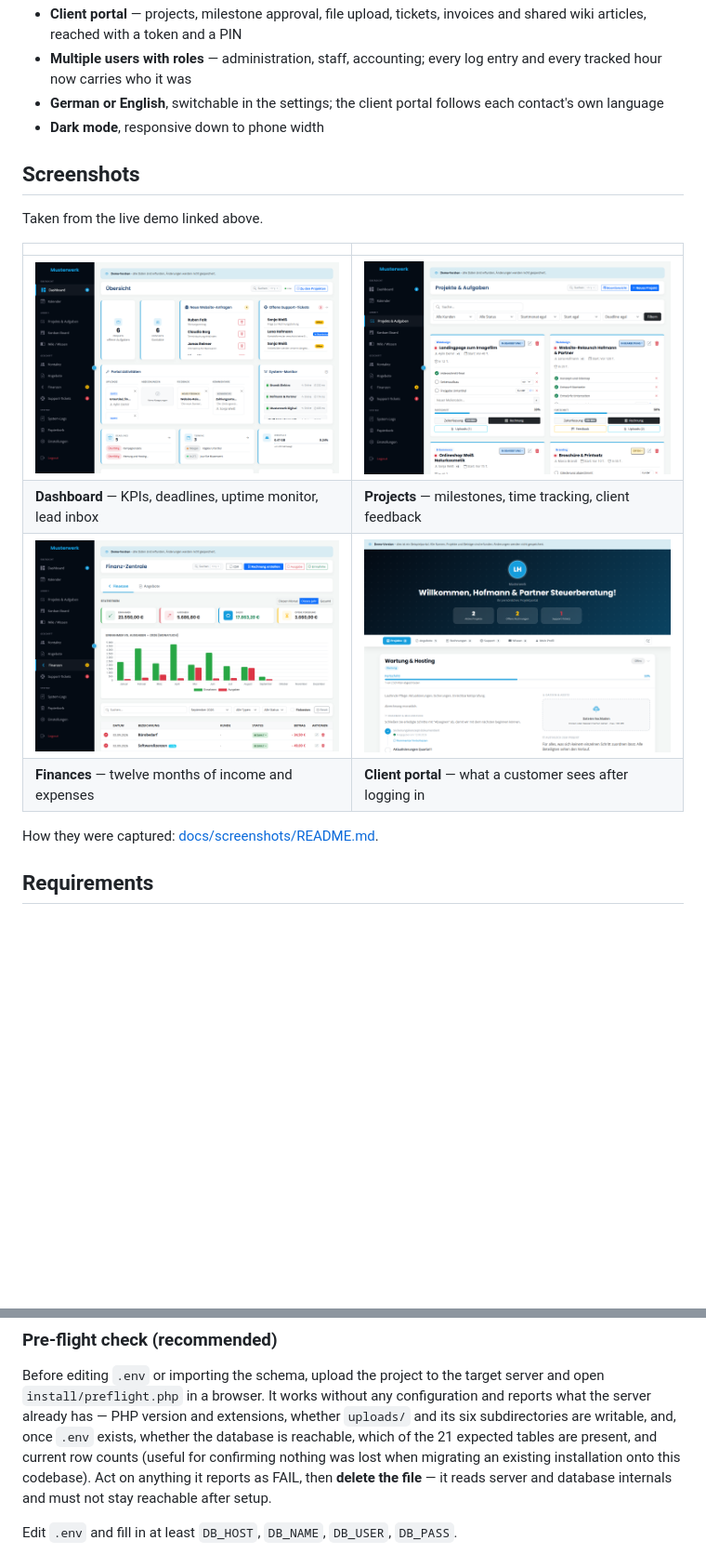
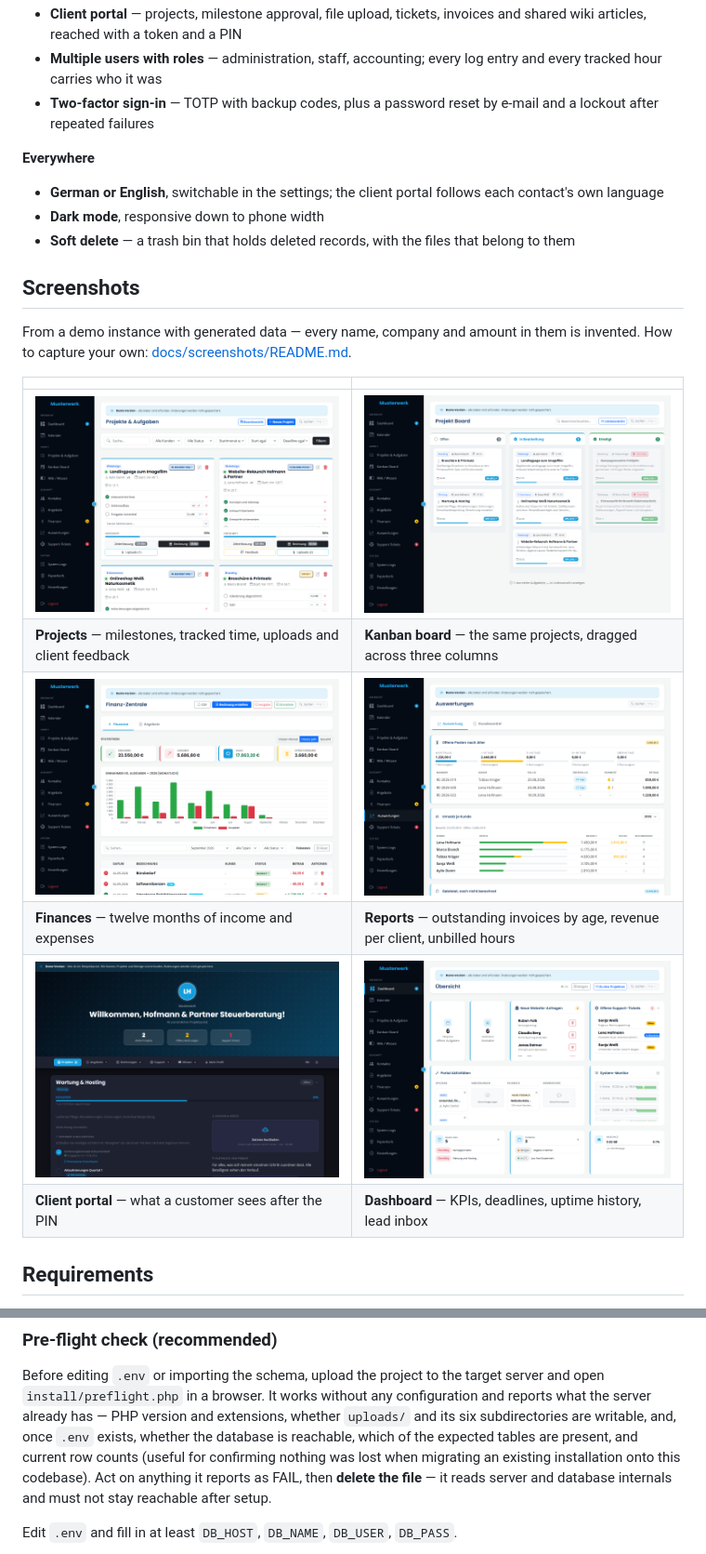
Before and after one commit to immarketing-dev/admin-dashboard, a Markdown page: README.md, 2 parts joined by grey strips. Shown at 93% size. Drawn GitHub-style; pictures changed too: docs/screenshots/board.png (added), docs/screenshots/dashboard.png, docs/screenshots/finances.png; blank space fills up the shorter version.

```diff
--- a/README.md
+++ b/README.md
@@ -46,23 +76,32 @@ mode works, and how to run one yourself, is in [docs/DEMO.md](docs/DEMO.md).
 - **Client portal** — projects, milestone approval, file upload, tickets,
   invoices and shared wiki articles, reached with a token and a PIN
 - **Multiple users with roles** — administration, staff, accounting; every
-  log entry and every tracked hour now carries who it was
+  log entry and every tracked hour carries who it was
+- **Two-factor sign-in** — TOTP with backup codes, plus a password reset
+  by e-mail and a lockout after repeated failures
+
+**Everywhere**
+
 - **German or English**, switchable in the settings; the client portal
   follows each contact's own language
 - **Dark mode**, responsive down to phone width
+- **Soft delete** — a trash bin that holds deleted records, with the files
+  that belong to them
 
 ## Screenshots
 
-Taken from the live demo linked above.
+From a demo instance with generated data — every name, company and amount
+in them is invented. How to capture your own:
+[docs/screenshots/README.md](docs/screenshots/README.md).
 
 | | |
 |---|---|
-| ![Dashboard](docs/screenshots/dashboard.png) | ![Projects](docs/screenshots/projects.png) |
-| **Dashboard** — KPIs, deadlines, uptime monitor, lead inbox | **Projects** — milestones, time tracking, client feedback |
-| ![Finances](docs/screenshots/finances.png) | ![Client portal](docs/screenshots/portal.png) |
-| **Finances** — twelve months of income and expenses | **Client portal** — what a customer sees after logging in |
-
-How they were captured: [docs/screenshots/README.md](docs/screenshots/README.md).
+| [![Projects](docs/screenshots/projects.png)](docs/screenshots/projects.png) | [![Kanban board](docs/screenshots/board.png)](docs/screenshots/board.png) |
+| **Projects** — milestones, tracked time, uploads and client feedback | **Kanban board** — the same projects, dragged across three columns |
+| [![Finances](docs/screenshots/finances.png)](docs/screenshots/finances.png) | [![Reports](docs/screenshots/reports.png)](docs/screenshots/reports.png) |
+| **Finances** — twelve months of income and expenses | **Reports** — outstanding invoices by age, revenue per client, unbilled hours |
+| [![Client portal](docs/screenshots/portal.png)](docs/screenshots/portal.png) | [![Dashboard](docs/screenshots/dashboard.png)](docs/screenshots/dashboard.png) |
+| **Client portal** — what a customer sees after the PIN | **Dashboard** — KPIs, deadlines, uptime history, lead inbox |
 
 ## Requirements
 
@@ -142,7 +181,7 @@ target server and open `install/preflight.php` in a browser. It works
 without any configuration and reports what the server already has — PHP
 version and extensions, whether `uploads/` and its six subdirectories are
 writable, and, once `.env` exists, whether the database is reachable,
-which of the 21 expected tables are present, and current row counts
+which of the expected tables are present, and current row counts
 (useful for confirming nothing was lost when migrating an existing
 installation onto this codebase). Act on anything it reports as FAIL, then
 **delete the file** — it reads server and database internals and must not
```
Also changed, not shown: other parts of README.md (+40 -10 lines), docs/screenshots/README.md (+44 -11 lines), 1 other file.
